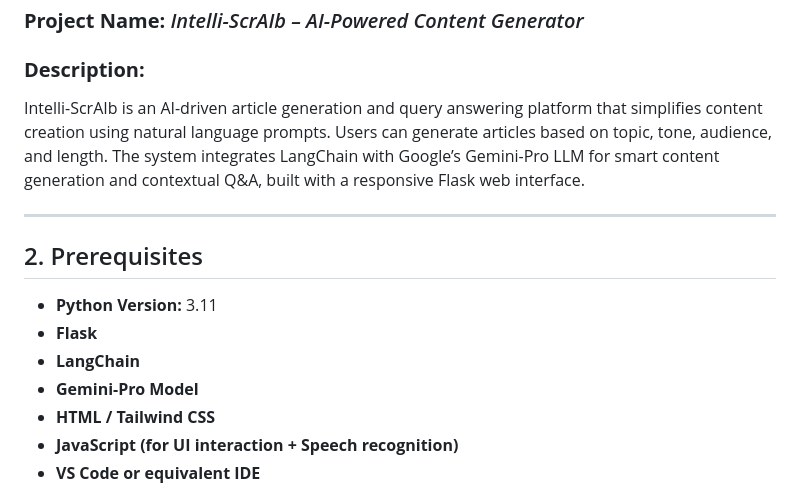
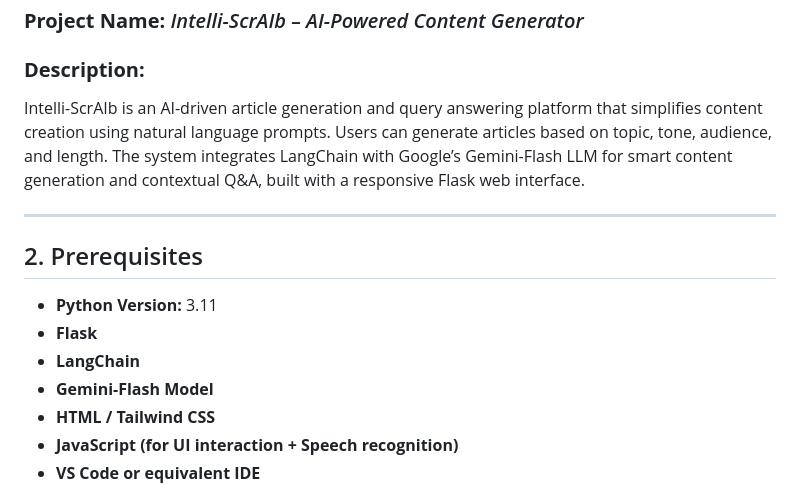
Before and after one commit to PoojithaKallagunta/Intelli-ScrAIb, a Markdown page: README.md, the part around the change. Drawn GitHub-style.

```diff
--- a/README.md
+++ b/README.md
@@ -4,7 +4,7 @@
 
 ### **Project Name:** *Intelli-ScrAIb – AI-Powered Content Generator*
 ### **Description:**
-Intelli-ScrAIb is an AI-driven article generation and query answering platform that simplifies content creation using natural language prompts. Users can generate articles based on topic, tone, audience, and length. The system integrates LangChain with Google’s Gemini-Pro LLM for smart content generation and contextual Q&A, built with a responsive Flask web interface.
+Intelli-ScrAIb is an AI-driven article generation and query answering platform that simplifies content creation using natural language prompts. Users can generate articles based on topic, tone, audience, and length. The system integrates LangChain with Google’s Gemini-Flash LLM for smart content generation and contextual Q&A, built with a responsive Flask web interface.
 
 ---
 
@@ -13,7 +13,7 @@ Intelli-ScrAIb is an AI-driven article generation and query answering platform t
 - **Python Version:** 3.11
 - **Flask**
 - **LangChain**
-- **Gemini-Pro Model**
+- **Gemini-Flash Model**
 - **HTML / Tailwind CSS**
 - **JavaScript (for UI interaction + Speech recognition)**
 - **VS Code or equivalent IDE**
```
